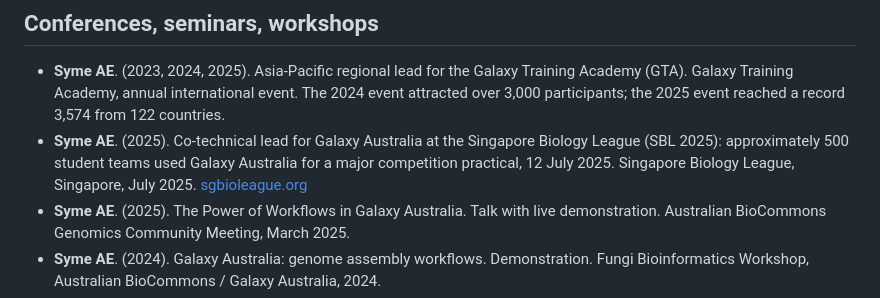
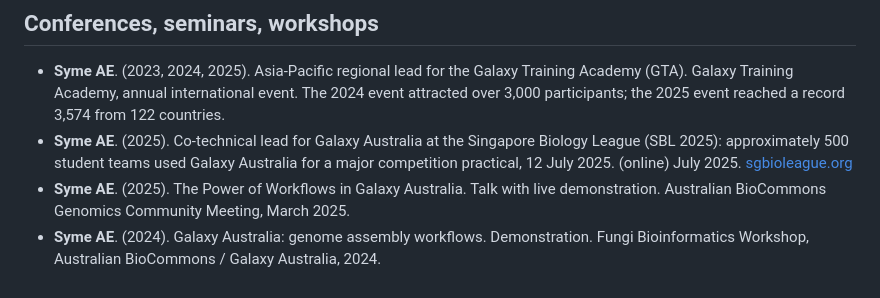
Before and after one commit to AnnaSyme/annasyme.github.io, a Markdown page: index.md, the part around the change. Rendered like a GitHub page.

```diff
--- a/index.md
+++ b/index.md
@@ -50,7 +50,7 @@
 ## Conferences, seminars, workshops
 
 - **Syme AE**. (2023, 2024, 2025). Asia-Pacific regional lead for the Galaxy Training Academy (GTA). Galaxy Training Academy, annual international event. The 2024 event attracted over 3,000 participants; the 2025 event reached a record 3,574 from 122 countries.
-- **Syme AE**. (2025). Co-technical lead for Galaxy Australia at the Singapore Biology League (SBL 2025): approximately 500 student teams used Galaxy Australia for a major competition practical, 12 July 2025. Singapore Biology League, Singapore, July 2025. [sgbioleague.org](https://sgbioleague.org)
+- **Syme AE**. (2025). Co-technical lead for Galaxy Australia at the Singapore Biology League (SBL 2025): approximately 500 student teams used Galaxy Australia for a major competition practical, 12 July 2025. (online) July 2025. [sgbioleague.org](https://sgbioleague.org)
 - **Syme AE**. (2025). The Power of Workflows in Galaxy Australia. Talk with live demonstration. Australian BioCommons Genomics Community Meeting, March 2025.
 - **Syme AE**. (2024). Galaxy Australia: genome assembly workflows. Demonstration. Fungi Bioinformatics Workshop, Australian BioCommons / Galaxy Australia, 2024.
 - Price G, [Galaxy Australia team incl. **Syme AE**], et al. (2024). Talk (Price G presenter). State of Galaxy Australia. Galaxy Community Conference (GCC2024), Brno, Czech Republic, June 2024. **Syme AE** recognized for IWC (Intergalactic Workflow Commission) contributions to high-quality workflows and for contribution to ELIXIR's 2023 Biohackathon ([https://www.biocommons.org.au/blogs/gcc2024](https://www.biocommons.org.au/blogs/gcc2024)).
```
